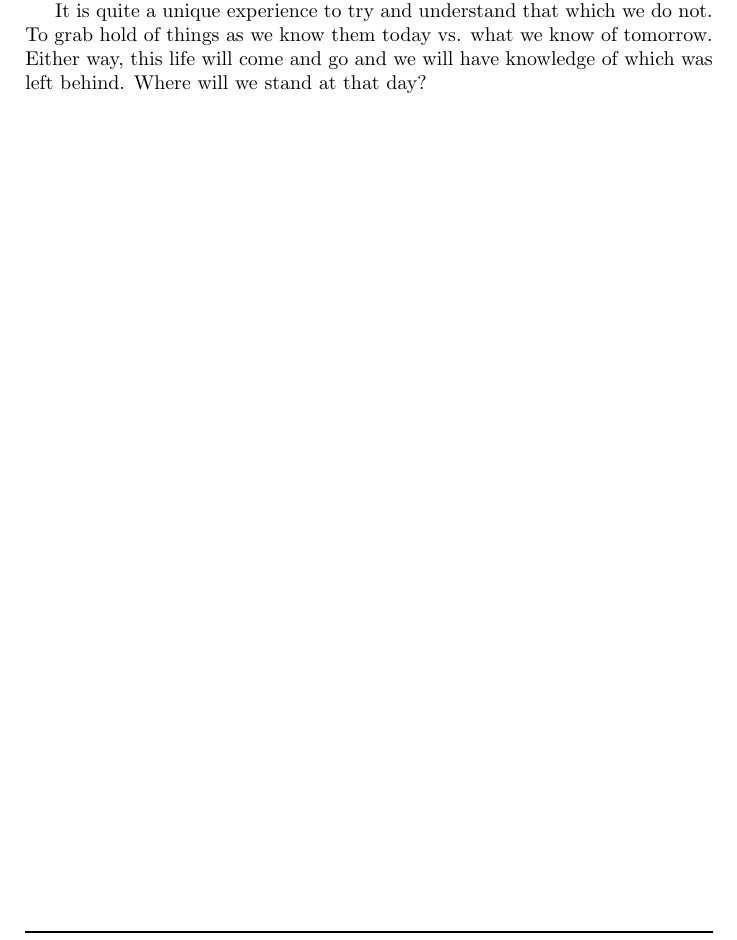
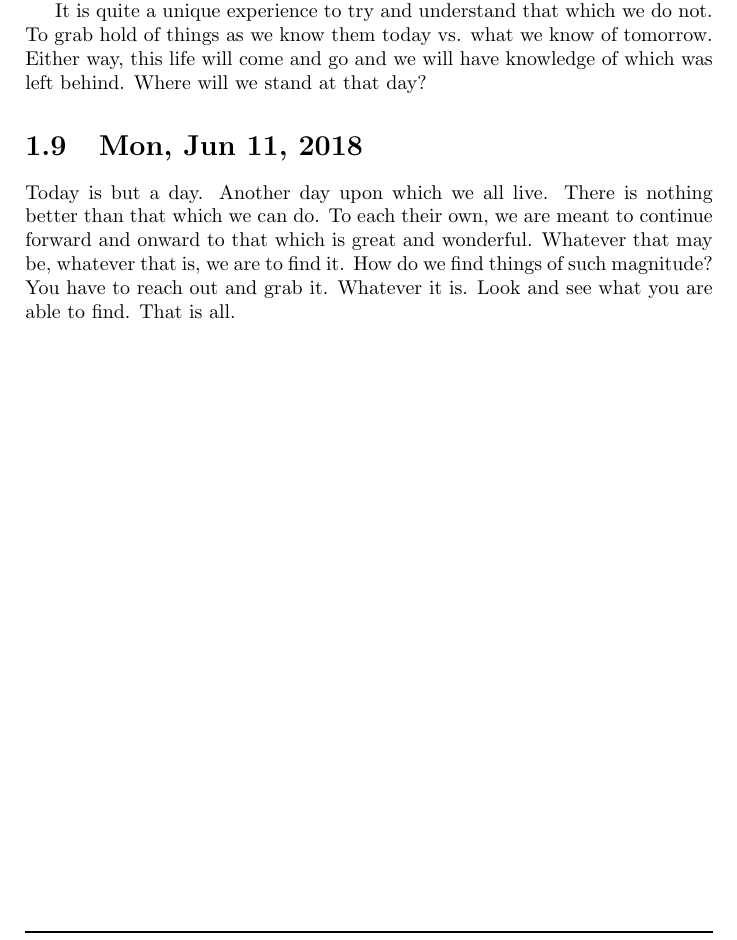
Before and after one commit to kegg/docs, a LaTeX thesis (living/living.tex, which reads living/2018/20180611.tex): part of page 12 of 41, cut so that both start at the same text. Compiled offline with pdfLaTeX.

Commit message:
Added June 11, 2018

```diff
--- /dev/null
+++ b/living/2018/20180611.tex
@@ -0,0 +1,8 @@
+\section{Mon, Jun 11, 2018}
+
+Today is but a day. Another day upon which we all live. There is nothing better
+than that which we can do. To each their own, we are meant to continue forward
+and onward to that which is great and wonderful. Whatever that may be, whatever
+that is, we are to find it. How do we find things of such magnitude? You have to
+reach out and grab it. Whatever it is. Look and see what you are able to find.
+That is all.
--- a/living/living.tex
+++ b/living/living.tex
@@ -41,6 +41,7 @@
 \input{2018/20180608.tex}
 \input{2018/20180609.tex}
 \input{2018/20180610.tex}
+\input{2018/20180611.tex}
 
 \chapter{Religion Articles}
 \input{articles/indoctrination.tex}
```
